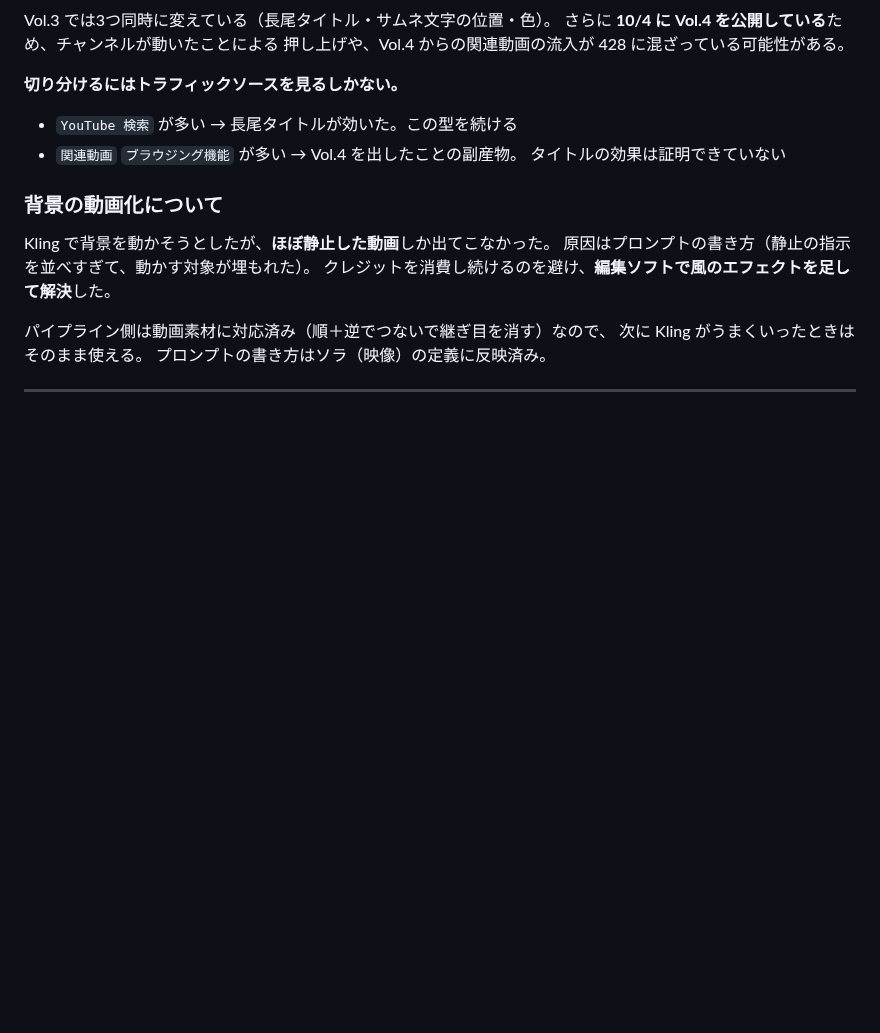
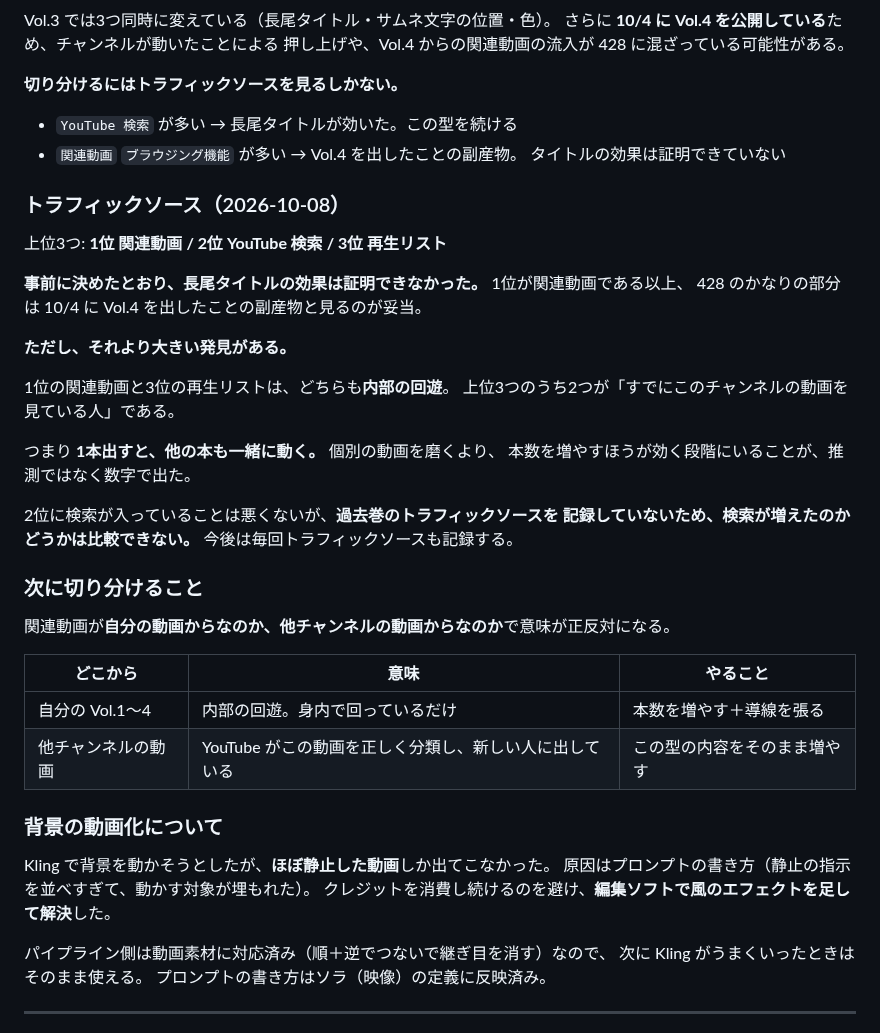
Before and after one commit to jakichan153/mai, a Markdown page: ai-company/videos.md, the part around the change. Rendered like a GitHub page; blank space fills up the shorter version.

Commit message:
Vol.3 のトラフィックソースを記録（関連動画・検索・再生リスト）
事前に決めたとおり、1位が関連動画である以上、長尾タイトルの効果は
証明できなかった。428 のかなりの部分は Vol.4 公開の副産物と見る。

一方で、上位3つのうち2つ（関連動画・再生リスト）が内部の回遊であり、
1本出すと他の本も動くことが数字で出た。本数を増やす判断の根拠になる。

過去巻のトラフィックソースを記録していなかったため検索の増減は比較できない。
今後は毎回記録する。

Co-Authored-By: Claude Opus 5 <noreply@anthropic.com>
Claude-Session: https://claude.ai/code/session_01ELApb2bDgHBUTf36U5g1Jr

```diff
--- a/ai-company/videos.md
+++ b/ai-company/videos.md
@@ -222,6 +222,34 @@ Vol.3 では3つ同時に変えている（長尾タイトル・サムネ文字
 - `関連動画` `ブラウジング機能` が多い → Vol.4 を出したことの副産物。
   タイトルの効果は証明できていない
 
+### トラフィックソース（2026-10-08）
+
+上位3つ: **1位 関連動画 / 2位 YouTube 検索 / 3位 再生リスト**
+
+**事前に決めたとおり、長尾タイトルの効果は証明できなかった。** 1位が関連動画である以上、
+428 のかなりの部分は 10/4 に Vol.4 を出したことの副産物と見るのが妥当。
+
+**ただし、それより大きい発見がある。**
+
+1位の関連動画と3位の再生リストは、どちらも**内部の回遊**。
+上位3つのうち2つが「すでにこのチャンネルの動画を見ている人」である。
+
+つまり **1本出すと、他の本も一緒に動く。** 個別の動画を磨くより、
+本数を増やすほうが効く段階にいることが、推測ではなく数字で出た。
+
+2位に検索が入っていることは悪くないが、**過去巻のトラフィックソースを
+記録していないため、検索が増えたのかどうかは比較できない。**
+今後は毎回トラフィックソースも記録する。
+
+### 次に切り分けること
+
+関連動画が**自分の動画からなのか、他チャンネルの動画からなのか**で意味が正反対になる。
+
+| どこから | 意味 | やること |
+|---|---|---|
+| 自分の Vol.1〜4 | 内部の回遊。身内で回っているだけ | 本数を増やす＋導線を張る |
+| 他チャンネルの動画 | YouTube がこの動画を正しく分類し、新しい人に出している | この型の内容をそのまま増やす |
+
 ### 背景の動画化について
 
 Kling で背景を動かそうとしたが、**ほぼ静止した動画**しか出てこなかった。
```
